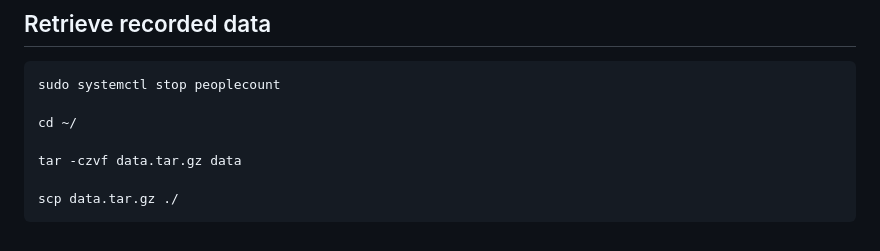
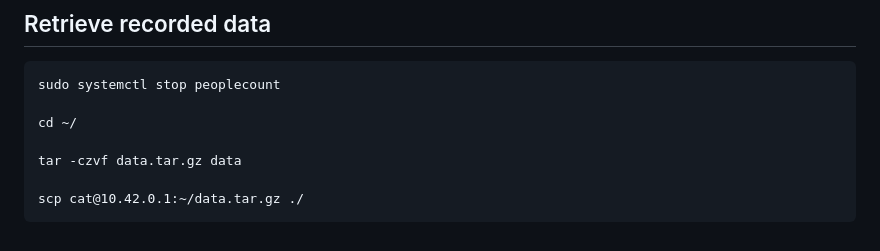
Before and after one commit to vsemi/anti-tailgating, a Markdown page: README.md, the part around the change. Drawn GitHub-style.

````diff
--- a/README.md
+++ b/README.md
@@ -151,5 +151,5 @@ cd ~/
 
 tar -czvf data.tar.gz data
 
-scp data.tar.gz ./
+scp cat@10.42.0.1:~/data.tar.gz ./
 ```
````
